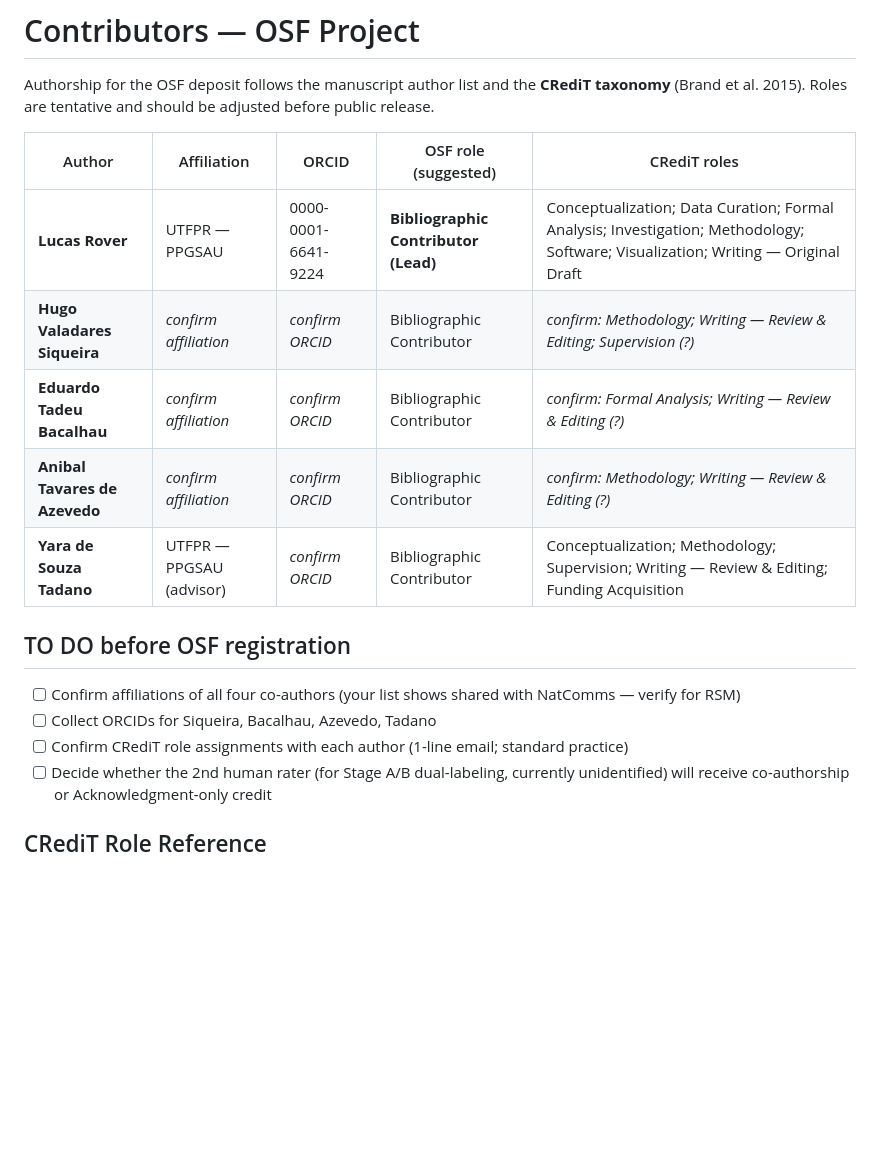
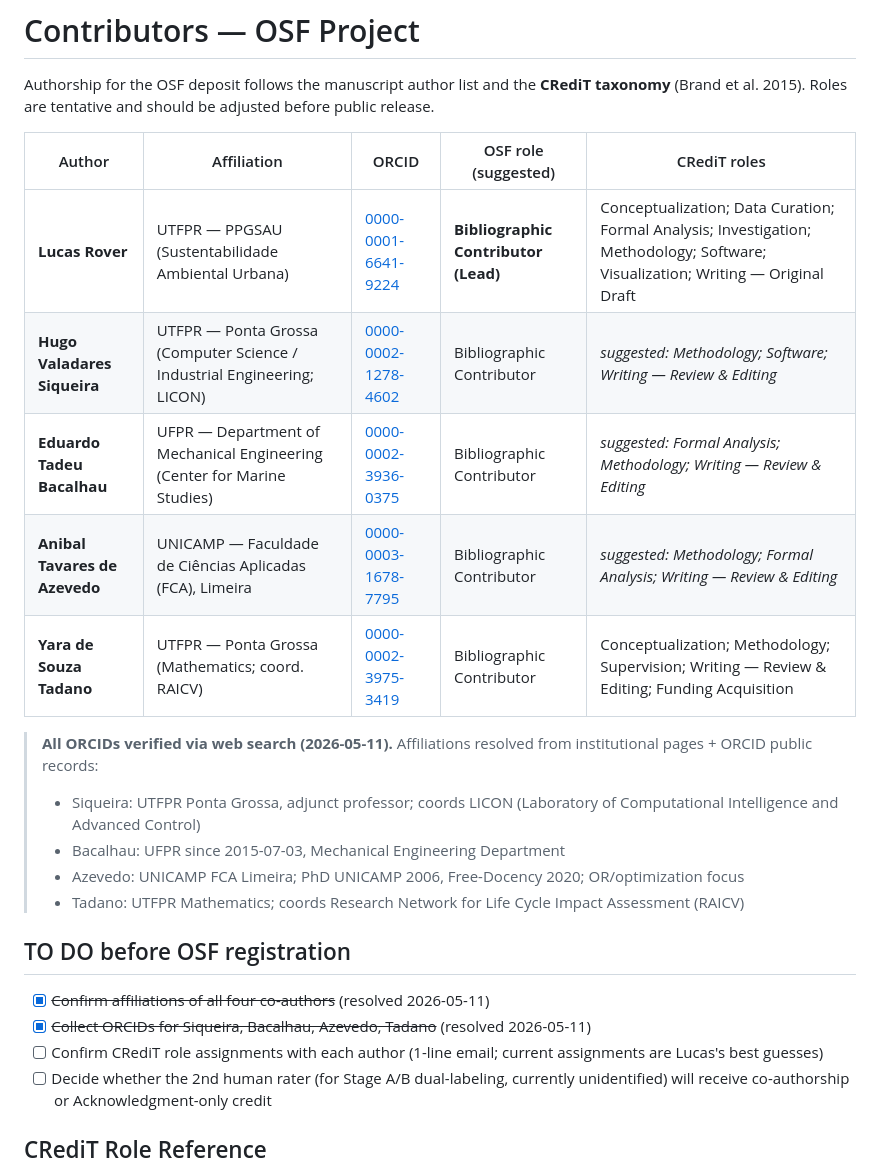
Before and after one commit to Roverlucas/llm-evidence-synthesis-reproducibility, a Markdown page: osf_package/CONTRIBUTORS.md, the part around the change. GitHub-like rendering; blank space fills up the shorter version.

Commit message:
osf: fill CONTRIBUTORS.md with verified ORCIDs and affiliations
All 4 co-author ORCIDs resolved via ORCID public records (2026-05-11):
- Hugo Valadares Siqueira: 0000-0002-1278-4602 (UTFPR-PG, LICON)
- Eduardo Tadeu Bacalhau: 0000-0002-3936-0375 (UFPR, Mechanical Eng)
- Anibal Tavares de Azevedo: 0000-0003-1678-7795 (UNICAMP-FCA Limeira)
- Yara de Souza Tadano: 0000-0002-3975-3419 (UTFPR-PG, Math)
- Lucas Rover: 0000-0001-6641-9224 (UTFPR-PPGSAU) — pre-existing

Remaining TO-DO before OSF deposit:
- Confirm CRediT role assignments with each author (short email)
- Decide 2nd-rater co-authorship after P1-A completes

```diff
--- a/osf_package/CONTRIBUTORS.md
+++ b/osf_package/CONTRIBUTORS.md
@@ -4,17 +4,23 @@ Authorship for the OSF deposit follows the manuscript author list and the **CRed
 
 | Author | Affiliation | ORCID | OSF role (suggested) | CRediT roles |
 |--------|-------------|-------|----------------------|--------------|
-| **Lucas Rover** | UTFPR — PPGSAU | 0000-0001-6641-9224 | **Bibliographic Contributor (Lead)** | Conceptualization; Data Curation; Formal Analysis; Investigation; Methodology; Software; Visualization; Writing — Original Draft |
-| **Hugo Valadares Siqueira** | _confirm affiliation_ | _confirm ORCID_ | Bibliographic Contributor | _confirm: Methodology; Writing — Review & Editing; Supervision (?)_ |
-| **Eduardo Tadeu Bacalhau** | _confirm affiliation_ | _confirm ORCID_ | Bibliographic Contributor | _confirm: Formal Analysis; Writing — Review & Editing (?)_ |
-| **Anibal Tavares de Azevedo** | _confirm affiliation_ | _confirm ORCID_ | Bibliographic Contributor | _confirm: Methodology; Writing — Review & Editing (?)_ |
-| **Yara de Souza Tadano** | UTFPR — PPGSAU (advisor) | _confirm ORCID_ | Bibliographic Contributor | Conceptualization; Methodology; Supervision; Writing — Review & Editing; Funding Acquisition |
+| **Lucas Rover** | UTFPR — PPGSAU (Sustentabilidade Ambiental Urbana) | [0000-0001-6641-9224](https://orcid.org/0000-0001-6641-9224) | **Bibliographic Contributor (Lead)** | Conceptualization; Data Curation; Formal Analysis; Investigation; Methodology; Software; Visualization; Writing — Original Draft |
+| **Hugo Valadares Siqueira** | UTFPR — Ponta Grossa (Computer Science / Industrial Engineering; LICON) | [0000-0002-1278-4602](https://orcid.org/0000-0002-1278-4602) | Bibliographic Contributor | _suggested: Methodology; Software; Writing — Review & Editing_ |
+| **Eduardo Tadeu Bacalhau** | UFPR — Department of Mechanical Engineering (Center for Marine Studies) | [0000-0002-3936-0375](https://orcid.org/0000-0002-3936-0375) | Bibliographic Contributor | _suggested: Formal Analysis; Methodology; Writing — Review & Editing_ |
+| **Anibal Tavares de Azevedo** | UNICAMP — Faculdade de Ciências Aplicadas (FCA), Limeira | [0000-0003-1678-7795](https://orcid.org/0000-0003-1678-7795) | Bibliographic Contributor | _suggested: Methodology; Formal Analysis; Writing — Review & Editing_ |
+| **Yara de Souza Tadano** | UTFPR — Ponta Grossa (Mathematics; coord. RAICV) | [0000-0002-3975-3419](https://orcid.org/0000-0002-3975-3419) | Bibliographic Contributor | Conceptualization; Methodology; Supervision; Writing — Review & Editing; Funding Acquisition |
+
+> **All ORCIDs verified via web search (2026-05-11).** Affiliations resolved from institutional pages + ORCID public records:
+> - Siqueira: UTFPR Ponta Grossa, adjunct professor; coords LICON (Laboratory of Computational Intelligence and Advanced Control)
+> - Bacalhau: UFPR since 2015-07-03, Mechanical Engineering Department
+> - Azevedo: UNICAMP FCA Limeira; PhD UNICAMP 2006, Free-Docency 2020; OR/optimization focus
+> - Tadano: UTFPR Mathematics; coords Research Network for Life Cycle Impact Assessment (RAICV)
 
 ## TO DO before OSF registration
 
-- [ ] Confirm affiliations of all four co-authors (your list shows shared with NatComms — verify for RSM)
-- [ ] Collect ORCIDs for Siqueira, Bacalhau, Azevedo, Tadano
-- [ ] Confirm CRediT role assignments with each author (1-line email; standard practice)
+- [x] ~~Confirm affiliations of all four co-authors~~ (resolved 2026-05-11)
+- [x] ~~Collect ORCIDs for Siqueira, Bacalhau, Azevedo, Tadano~~ (resolved 2026-05-11)
+- [ ] Confirm CRediT role assignments with each author (1-line email; current assignments are Lucas's best guesses)
 - [ ] Decide whether the 2nd human rater (for Stage A/B dual-labeling, currently unidentified) will receive co-authorship or Acknowledgment-only credit
 
 ## CRediT Role Reference
```
